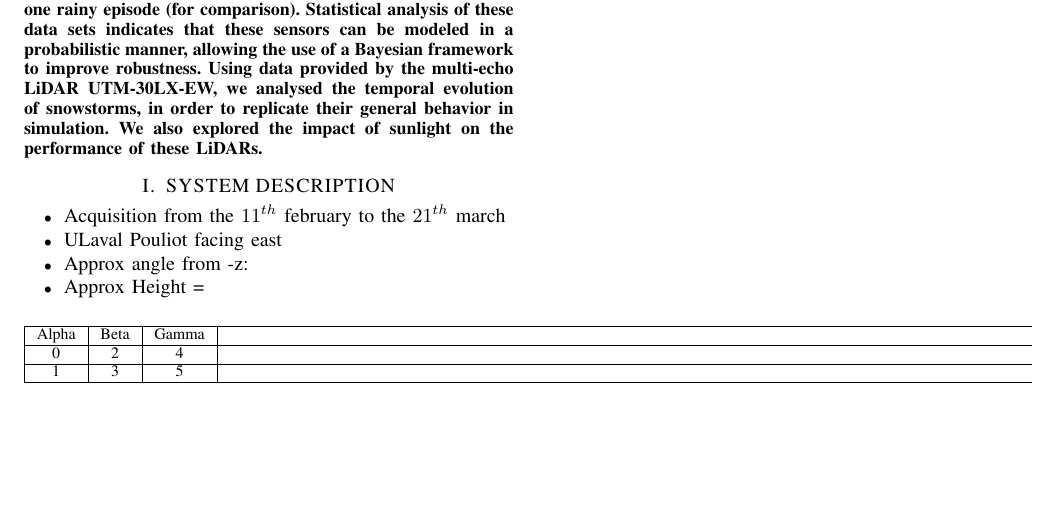
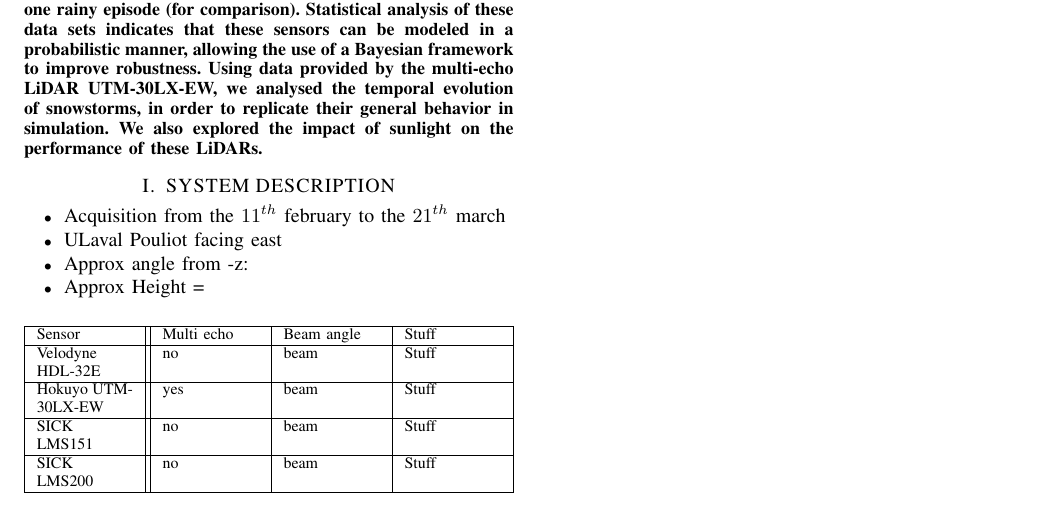
Before and after one commit to smichaud/LidarSnowfall, a LaTeX paper (Article/root.tex, which reads Article/tex/system_description.tex): part of the page, cut so that both start at the same text, the shorter picture padded with empty space. Compiled offline with pdfLaTeX.

Commit message:
created a template for table

```diff
--- a/Article/tex/system_description.tex
+++ b/Article/tex/system_description.tex
@@ -9,23 +9,19 @@
 
 %\begin{tabularx}{|l||c|c|c|}
 %\hline
-%Sensor              & Multi echo & Type & Stuff \\
-%\hline
-%\hline
-%Velodyne HDL-32E    & no         & Type & Stuff \\
-%\hline
-%Hokuyo UTM-30LX-EW & yes        & Type & Stuff \\
-%\hline
-%SICK LMS151         & no         & Type & Stuff \\
-%\hline
-%SICK LMS200         & no         & Type & Stuff &
+%Sensor              & Multi echo & Beam width & Stuff \\ \hline\hline
+%Velodyne HDL-32E    & no         & beam & Stuff \\ \hline
+%Hokuyo UTM-30LX-EW & yes        & beam & Stuff \\ \hline
+%SICK LMS151         & no         & beam & Stuff \\ \hline
+%SICK LMS200         & no         & beam & Stuff &
 %\end{tabularx}
 \begin{table}[htbp]
     \centering
-    \begin{tabularx}{\textwidth}{| c | c | c |}
-        \hline
-        Alpha     & Beta     & Gamma     \\ \hline
-        0         & 2        & 4         \\ \hline
-        1         & 3        & 5         \\ \hline
+    \begin{tabularx}{\linewidth}{|X||X|X|X|}\hline
+        Sensor              & Multi echo & Beam angle & Stuff \\ \hline%\hline
+        Velodyne HDL-32E    & no         & beam       & Stuff \\ \hline
+        Hokuyo UTM-30LX-EW  & yes        & beam       & Stuff \\ \hline
+        SICK LMS151         & no         & beam       & Stuff \\ \hline
+        SICK LMS200         & no         & beam       & Stuff \\ \hline
     \end{tabularx}
 \end{table}
```
